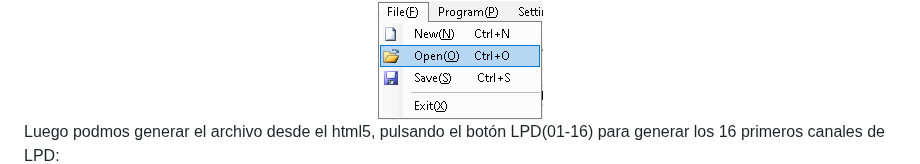
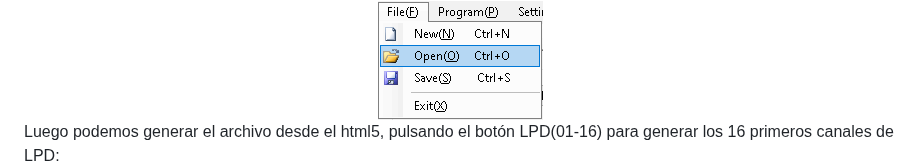
Before and after one commit to rpsubc8/hesenateHT66, a Markdown page: readmeSpanish.md, the part around the change. GitHub-like rendering.

Commit message:
fix readmeSpanish.md

```diff
--- a/readmeSpanish.md
+++ b/readmeSpanish.md
@@ -102,7 +102,7 @@ Los pasos a seguir son seleccionar dicho combo, así como dar a NEW y ver que qu
 <center><img src='https://raw.githubusercontent.com/rpsubc8/hesenateHT66/main/preview/previewclear87to470.gif'></center>
 Después debemos de cargar el dat que hemos generado con la utilidad HTML, desde el menú.<br>
 <center><img src='https://raw.githubusercontent.com/rpsubc8/hesenateHT66/main/preview/previewOpen.gif'></center>
-Luego podmos generar el archivo desde el html5, pulsando el botón LPD(01-16) para generar los 16 primeros canales de LPD:<br>
+Luego podemos generar el archivo desde el html5, pulsando el botón LPD(01-16) para generar los 16 primeros canales de LPD:<br>
 <center><img src='https://raw.githubusercontent.com/rpsubc8/hesenateHT66/main/preview/previewhtml5lpd.gif'></center>
 Si abrimos el archivo customLPD.dat generado con la utilidad HTML con las frecuencias LPD, nos aparecerá algo similar:<br>
 <center><img src='https://raw.githubusercontent.com/rpsubc8/hesenateHT66/main/preview/previewLPD.gif'></center>
```
